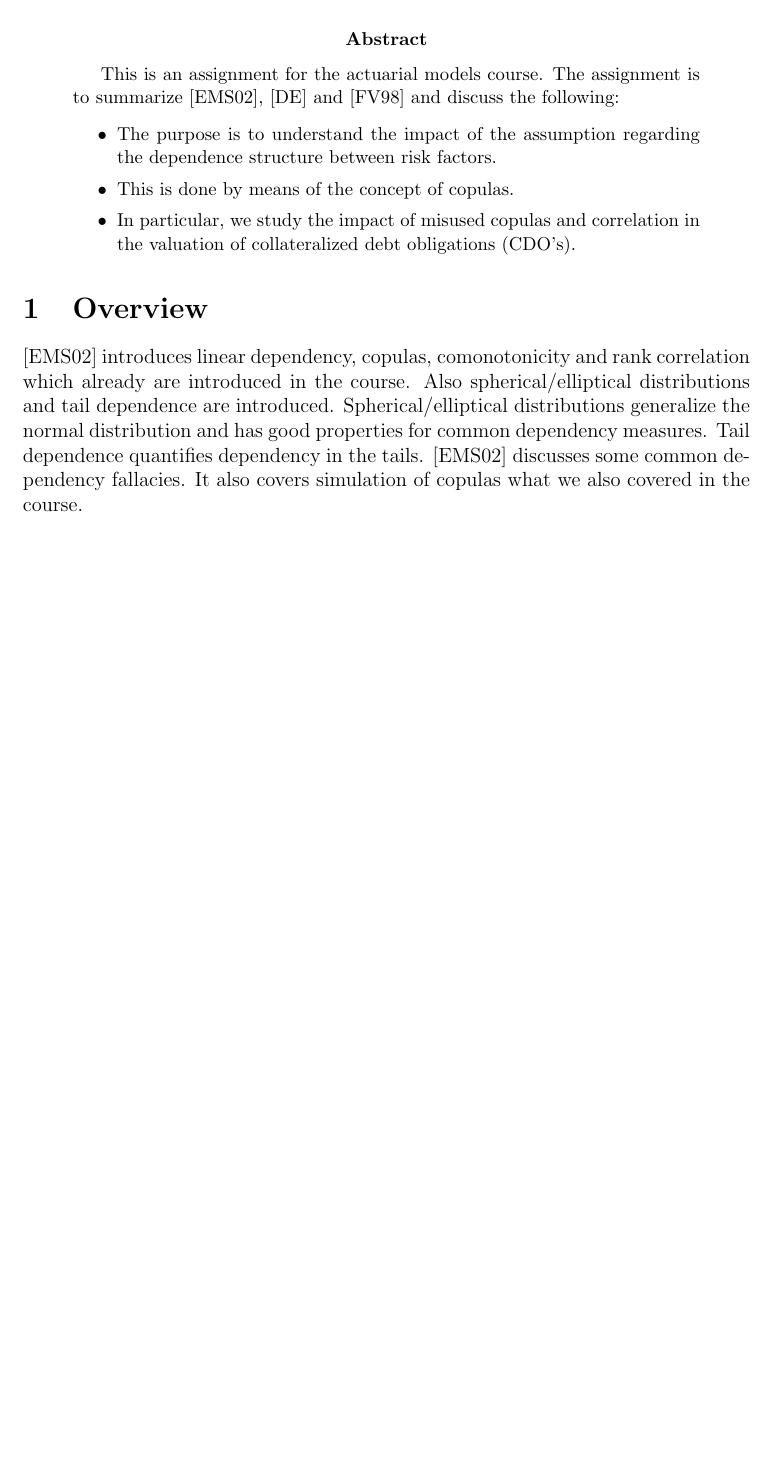
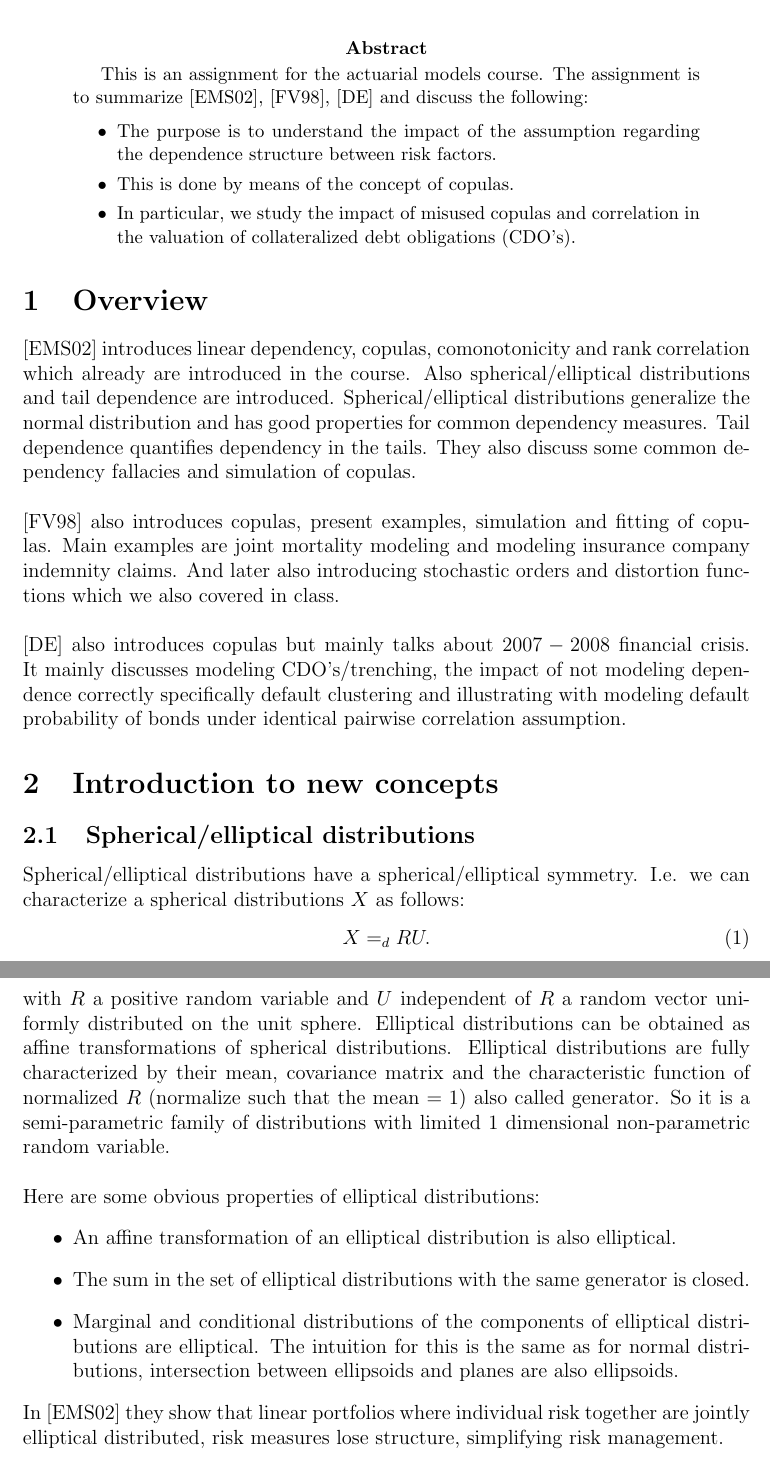
Before and after one commit to ISIPINK/Assignment_Actuarial_models, a LaTeX paper (report/main.tex): part of page 1 of 2 before the commit and two parts of pages 1 and 2 of 3 after it, the two joined at a grey line, cut so that both start at the same text, the shorter picture padded with empty space. Compiled offline with pdfLaTeX.

Commit message:
wrote the part on spherical and elliptical distributions

```diff
--- a/report/main.tex
+++ b/report/main.tex
@@ -29,15 +29,15 @@
 
 \begin{abstract}
     This is an assignment for the actuarial models course.
-    The assignment is to summarize \cite{dempster_correlation_2002},
-    \cite{donnelly_devil_nodate} and \cite{frees_understanding_1998}  and discuss the following:
+    The assignment is to summarize \cite{dempster_correlation_2002}, \cite{frees_understanding_1998},
+    \cite{donnelly_devil_nodate} and discuss the following:
 
     \begin{itemize}
         \item  The purpose is to understand the impact of the assumption regarding
               the dependence structure between risk factors.
         \item  This is done by means of the concept of copulas.
         \item  In particular, we study the impact of misused copulas and correlation in the
-              valuation of collateralized debt obligations (CDO’s).
+              valuation of collateralized debt obligations (CDO's).
     \end{itemize}
 
 \end{abstract}
@@ -46,10 +46,43 @@
 \cite{dempster_correlation_2002} introduces linear dependency, copulas, comonotonicity and rank correlation which
 already are introduced in the course. Also spherical/elliptical distributions and tail dependence are introduced.
 Spherical/elliptical distributions generalize the normal distribution and has good properties for common dependency
-measures.  Tail dependence quantifies dependency in the tails. \cite{dempster_correlation_2002} discusses some
-common dependency fallacies. It also covers simulation of copulas what we also covered in the course.   \\
+measures.  Tail dependence quantifies dependency in the tails. They also discuss some
+common dependency fallacies and simulation of copulas.\\
 
+\cite{frees_understanding_1998} also introduces copulas, present examples, simulation
+and fitting of copulas. Main examples are joint mortality modeling and modeling insurance company indemnity claims.
+And later also introducing stochastic orders and distortion functions which we also covered in class. \\
 
+\cite{donnelly_devil_nodate} also introduces copulas but mainly talks about $2007-2008$ financial crisis.
+It mainly discusses modeling CDO's/trenching, the impact of not modeling dependence correctly specifically default
+clustering and illustrating with modeling default probability of bonds under identical pairwise correlation
+assumption.
+
+\section{Introduction to new concepts}
+
+\subsection{Spherical/elliptical distributions}
+Spherical/elliptical distributions have a spherical/elliptical symmetry. I.e.
+we can characterize a spherical distributions $X$ as follows:
+\begin{equation}
+    X =_{d} R U
+    .
+\end{equation}
+with $R$ a positive random variable and $U$ independent of $R$ a random vector uniformly distributed on the unit sphere.
+Elliptical distributions can be obtained as affine transformations of spherical distributions. Elliptical distributions
+are fully characterized by their mean, covariance matrix and the characteristic function of normalized $R$
+(normalize such that the mean $=1$) also called generator. So it is a semi-parametric family of distributions with
+limited $1$ dimensional non-parametric random variable.  \\
+
+Here are some obvious properties of elliptical distributions:
+\begin{itemize}
+    \item An affine transformation of an elliptical distribution is also elliptical.
+    \item The sum in the set of elliptical distributions with the same generator is closed.
+    \item Marginal and conditional  distributions of the components of elliptical distributions are elliptical. The intuition
+          for this is the same as for normal distributions, intersection between ellipsoids and planes are also ellipsoids.
+\end{itemize}
+
+In \cite{dempster_correlation_2002} they show that linear portfolios where individual risk together are jointly elliptical
+distributed, risk measures lose structure, simplifying risk management.
 
 
 \newpage
```
Also changed, not shown: report/main.pdf.
